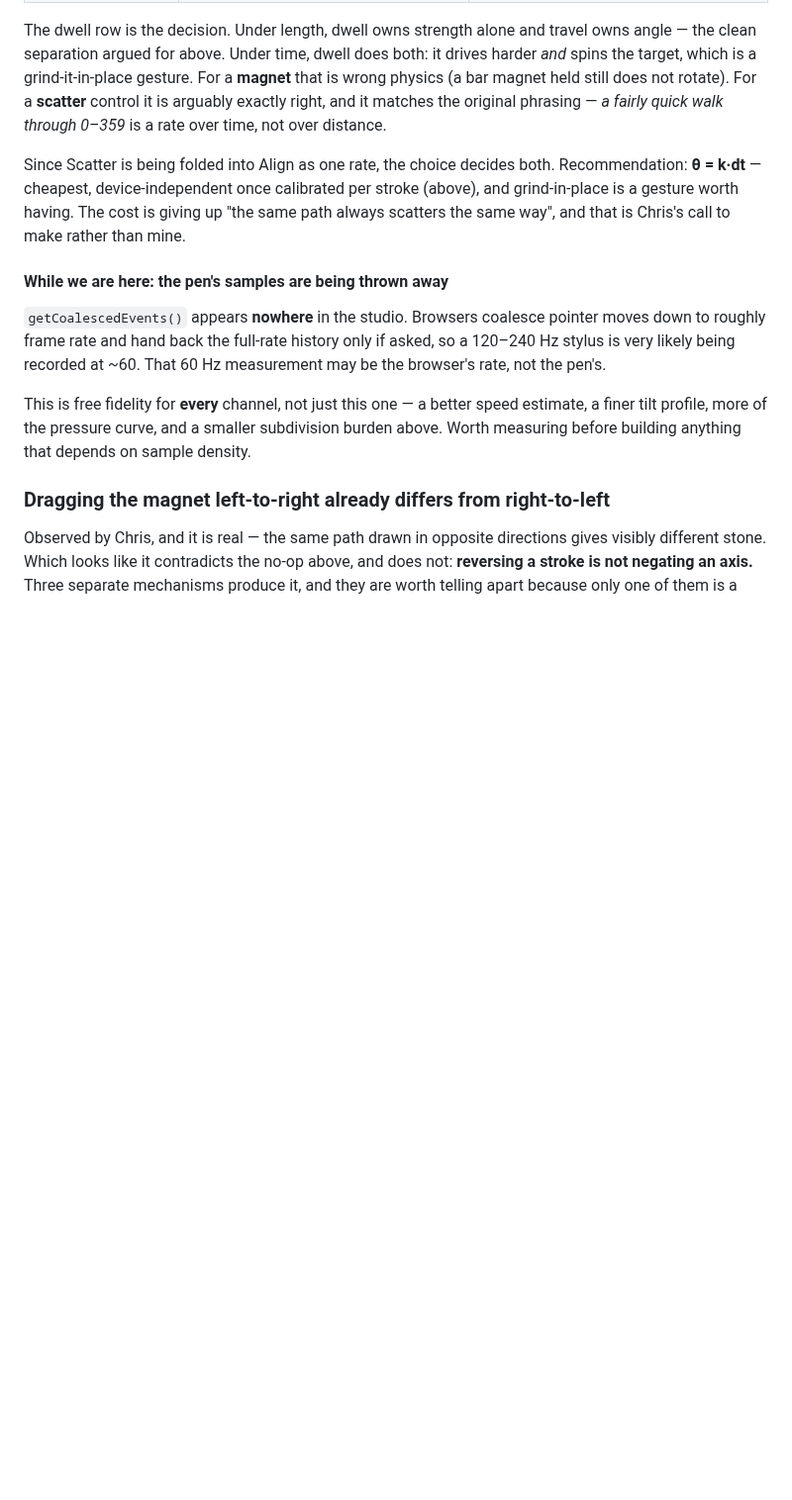
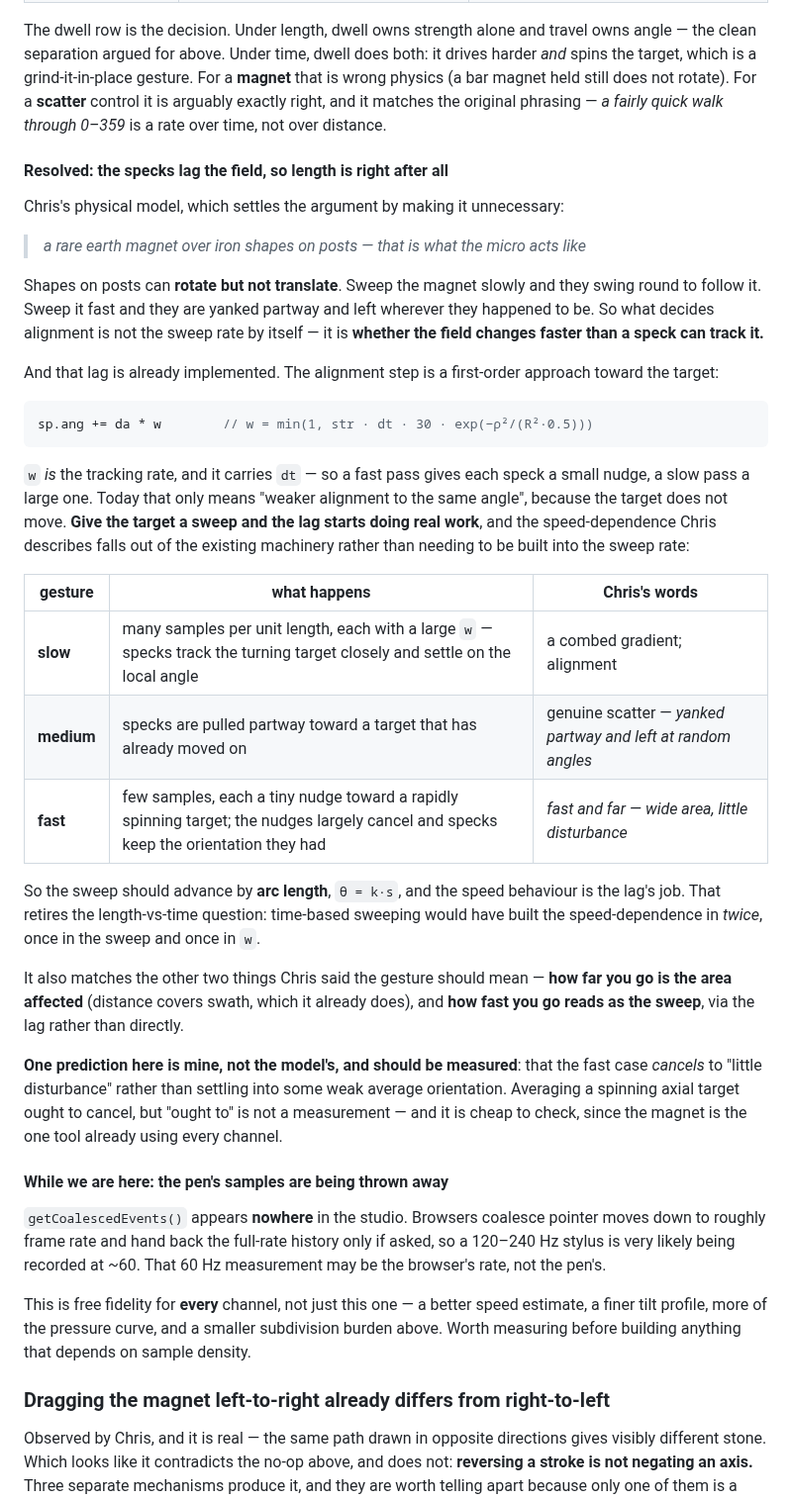
Before and after one commit to kingchddg901/stone-author, a Markdown page: docs/input-channels.md, the part around the change. Shown at 99% size. GitHub-like rendering; blank space fills up the shorter version.

Commit message:
docs(design): the specks LAG the field — which settles length vs time
Chris's physical model: a rare earth magnet over iron shapes on posts, and that
is what the micro acts like. Shapes on posts rotate but do not translate. Sweep
slowly and they swing round to follow; sweep fast and they are yanked partway
and left wherever they were. So alignment is not decided by the sweep rate on
its own - it is decided by whether the field changes faster than a speck can
TRACK it.

That lag is already implemented and I had been treating it as a strength knob.
sp.ang += da * w is a first-order approach toward the target, and w carries dt,
so a fast pass nudges each speck a little and a slow pass a lot. Today that only
means weaker alignment to the SAME angle, because the target never moves. Give
the target a sweep and the lag starts doing real work.

Then the three regimes fall out of machinery that already exists, matching what
Chris described: slow gives many samples at large w, specks track the turning
target and settle on the local angle, a combed gradient; medium pulls them
partway toward a target that has already moved on, which is genuine scatter,
yanked partway and left at random angles; fast gives few samples of tiny nudges
toward a rapidly spinning target, they largely cancel and specks keep the
orientation they had - "fast and far, wide area, little disturbance".

So the sweep advances by ARC LENGTH, theta = k*s, and speed behaviour is the
lag's job. That retires the length-vs-time question rather than deciding it:
time-based sweeping would have built the speed dependence in twice, once in the
sweep and once in w. My recommendation of theta = k*dt two commits ago is
withdrawn.

It also matches the rest of what Chris said the gesture should mean - how far
you go is the area affected, and how fast you go reads as the sweep, through the
lag rather than directly.

Flagged as mine rather than the model's, and to be MEASURED: the claim that the
fast case cancels to little disturbance rather than settling into some weak
average orientation. Averaging a spinning axial target ought to cancel, but
ought-to is not a measurement, and the magnet is the one tool already using
every channel so it is cheap to check.

Co-Authored-By: Claude Opus 5 <noreply@anthropic.com>

````diff
--- a/docs/input-channels.md
+++ b/docs/input-channels.md
@@ -247,10 +247,46 @@ is a grind-it-in-place gesture. For a **magnet** that is wrong physics (a bar ma
 rotate). For a **scatter** control it is arguably exactly right, and it matches the original phrasing —
 *a fairly quick walk through 0–359* is a rate over time, not over distance.
 
-Since Scatter is being folded into Align as one rate, the choice decides both. Recommendation: **θ = k·dt**
-— cheapest, device-independent once calibrated per stroke (above), and
-grind-in-place is a gesture worth having. The cost is giving up "the same path always scatters the same
-way", and that is Chris's call to make rather than mine.
+#### Resolved: the specks lag the field, so length is right after all
+
+Chris's physical model, which settles the argument by making it unnecessary:
+
+> *a rare earth magnet over iron shapes on posts — that is what the micro acts like*
+
+Shapes on posts can **rotate but not translate**. Sweep the magnet slowly and they swing round to follow
+it. Sweep it fast and they are yanked partway and left wherever they happened to be. So what decides
+alignment is not the sweep rate by itself — it is **whether the field changes faster than a speck can
+track it.**
+
+And that lag is already implemented. The alignment step is a first-order approach toward the target:
+
+```js
+sp.ang += da * w        // w = min(1, str · dt · 30 · exp(−ρ²/(R²·0.5)))
+```
+
+`w` *is* the tracking rate, and it carries `dt` — so a fast pass gives each speck a small nudge, a slow
+pass a large one. Today that only means "weaker alignment to the same angle", because the target does not
+move. **Give the target a sweep and the lag starts doing real work**, and the speed-dependence Chris
+describes falls out of the existing machinery rather than needing to be built into the sweep rate:
+
+| gesture | what happens | Chris's words |
+|---|---|---|
+| **slow** | many samples per unit length, each with a large `w` — specks track the turning target closely and settle on the local angle | a combed gradient; alignment |
+| **medium** | specks are pulled partway toward a target that has already moved on | genuine scatter — *yanked partway and left at random angles* |
+| **fast** | few samples, each a tiny nudge toward a rapidly spinning target; the nudges largely cancel and specks keep the orientation they had | *fast and far — wide area, little disturbance* |
+
+So the sweep should advance by **arc length**, `θ = k·s`, and the speed behaviour is the lag's job. That
+retires the length-vs-time question: time-based sweeping would have built the speed-dependence in *twice*,
+once in the sweep and once in `w`.
+
+It also matches the other two things Chris said the gesture should mean — **how far you go is the area
+affected** (distance covers swath, which it already does), and **how fast you go reads as the sweep**, via
+the lag rather than directly.
+
+**One prediction here is mine, not the model's, and should be measured**: that the fast case *cancels* to
+"little disturbance" rather than settling into some weak average orientation. Averaging a spinning axial
+target ought to cancel, but "ought to" is not a measurement — and it is cheap to check, since the magnet
+is the one tool already using every channel.
 
 #### While we are here: the pen's samples are being thrown away
 
````
